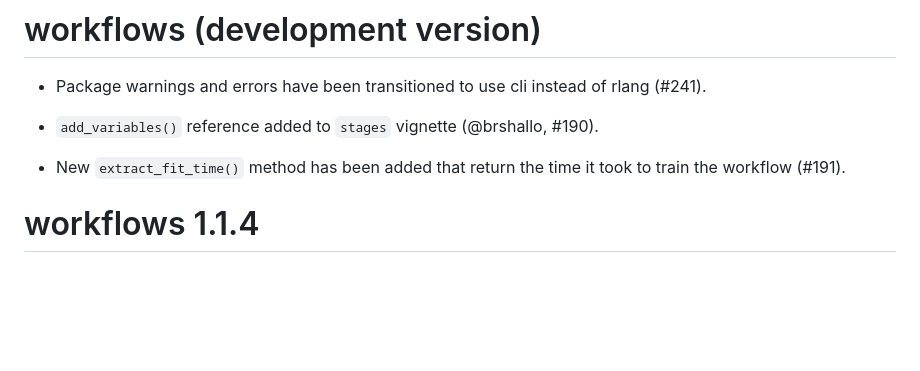
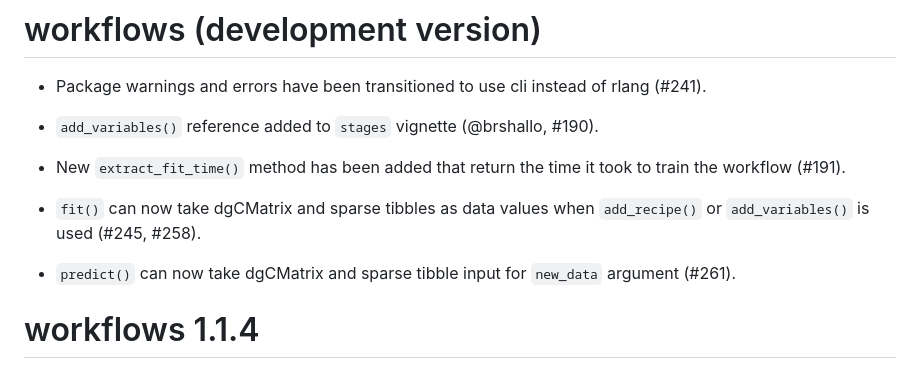
Before and after one commit to tidymodels/workflows, a Markdown page: NEWS.md, the part around the change. Rendered like a GitHub page; blank space fills up the shorter version.

Commit message:
update news

```diff
--- a/NEWS.md
+++ b/NEWS.md
@@ -6,6 +6,10 @@
 * `add_variables()` reference added to `stages` vignette (@brshallo, #190).
 
 * New `extract_fit_time()` method has been added that return the time it took to train the workflow (#191).
+
+* `fit()` can now take dgCMatrix and sparse tibbles as data values when `add_recipe()` or `add_variables()` is used (#245, #258).
+
+* `predict()` can now take dgCMatrix and sparse tibble input for `new_data` argument (#261).
 
 # workflows 1.1.4
 
```
